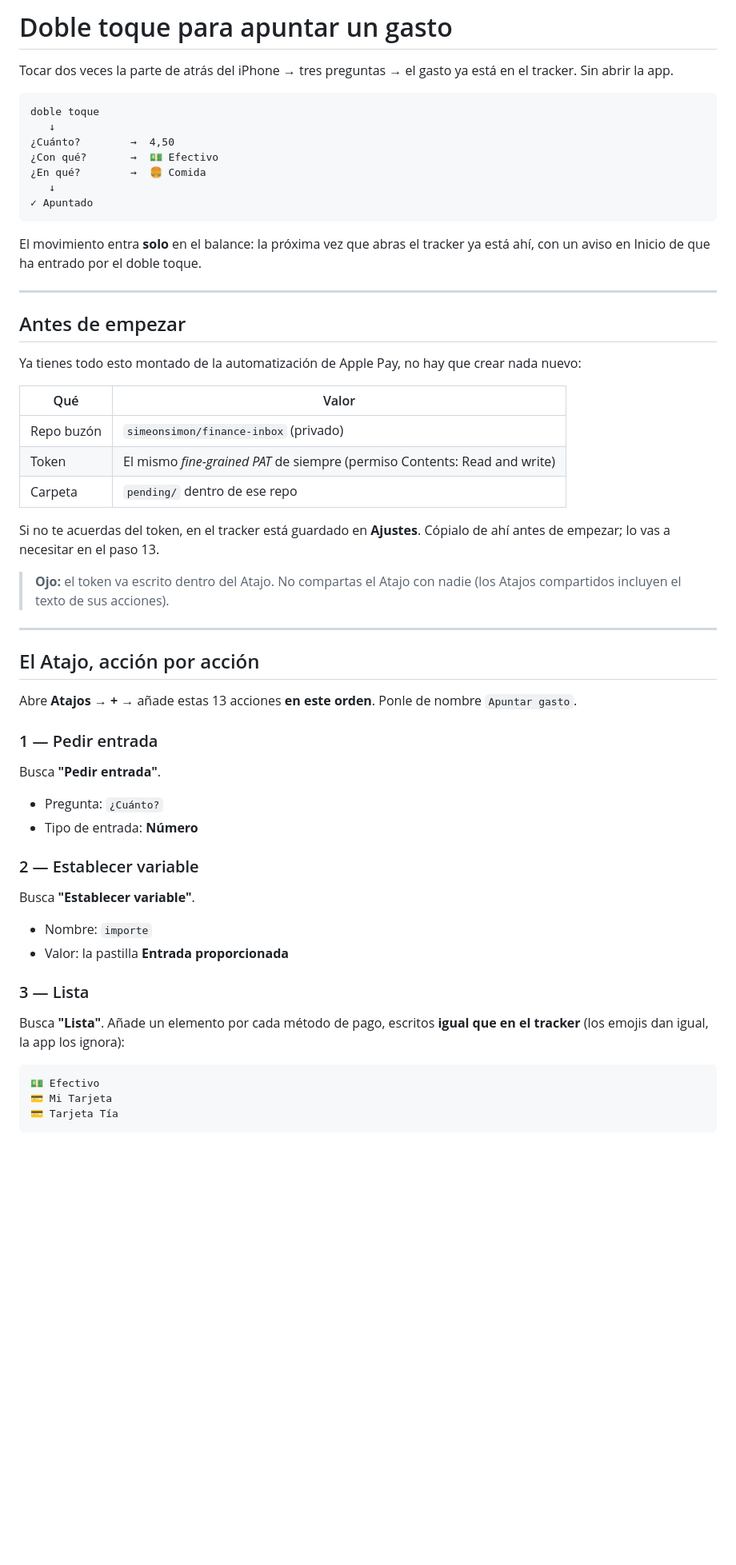
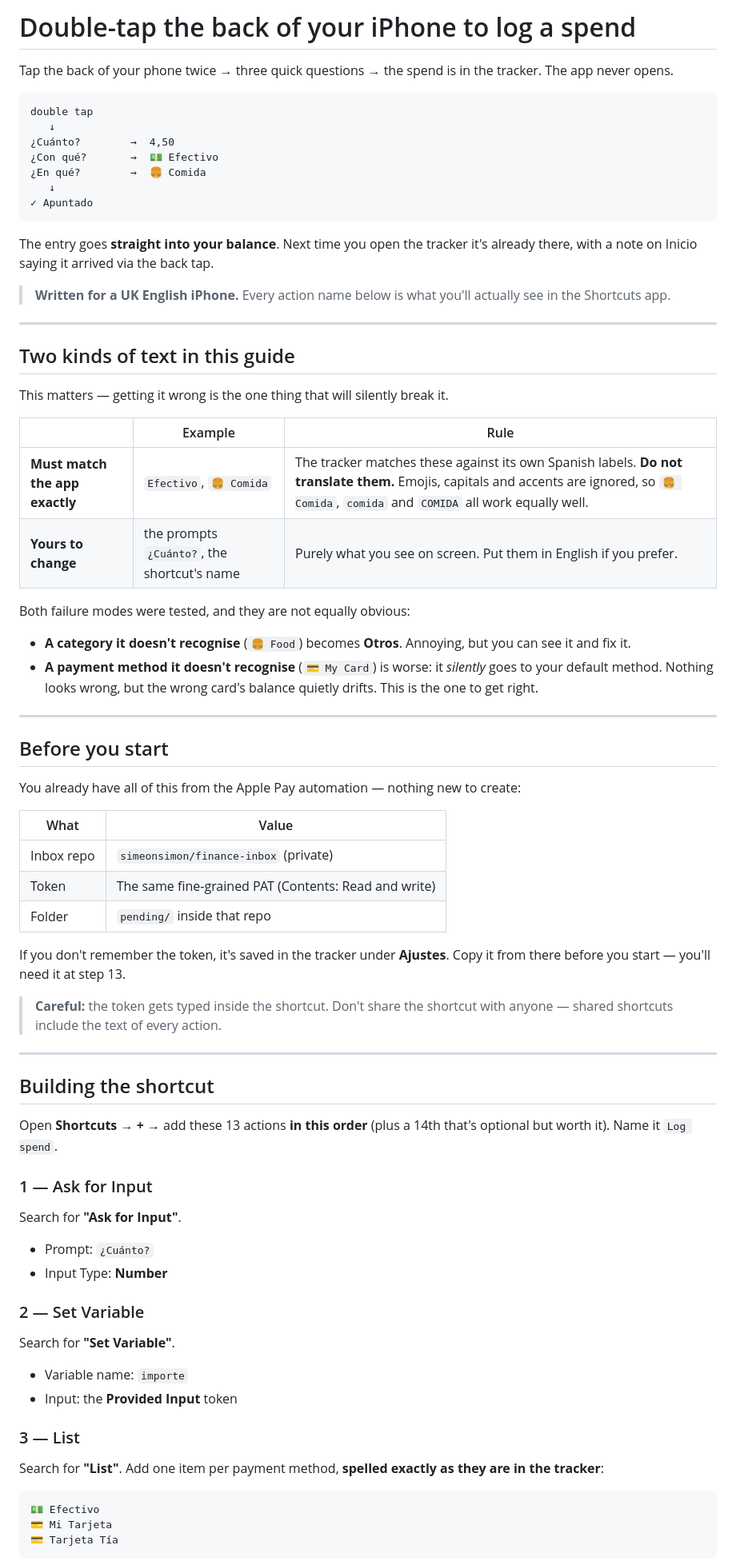
Before and after one commit to simeonsimon/finance, a Markdown page: back-tap-setup.md, the part around one of its changes. Shown at 80% size. Rendered like a GitHub page; blank space fills up the shorter version.

````diff
--- a/back-tap-setup.md
+++ b/back-tap-setup.md
@@ -1,10 +1,10 @@
-# Doble toque para apuntar un gasto
+# Double-tap the back of your iPhone to log a spend
 
-Tocar dos veces la parte de atrás del iPhone → tres preguntas → el gasto ya está
-en el tracker. Sin abrir la app.
+Tap the back of your phone twice → three quick questions → the spend is in the
+tracker. The app never opens.
 
 ```
-doble toque
+double tap
    ↓
 ¿Cuánto?        →  4,50
 ¿Con qué?       →  💵 Efectivo
@@ -13,48 +13,69 @@ doble toque
 ✓ Apuntado
 ```
 
-El movimiento entra **solo** en el balance: la próxima vez que abras el tracker
-ya está ahí, con un aviso en Inicio de que ha entrado por el doble toque.
+The entry goes **straight into your balance**. Next time you open the tracker
+it's already there, with a note on Inicio saying it arrived via the back tap.
+
+> **Written for a UK English iPhone.** Every action name below is what you'll
+> actually see in the Shortcuts app.
 
 ---
 
-## Antes de empezar
+## Two kinds of text in this guide
 
-Ya tienes todo esto montado de la automatización de Apple Pay, no hay que
-crear nada nuevo:
+This matters — getting it wrong is the one thing that will silently break it.
 
-| Qué | Valor |
-|---|---|
-| Repo buzón | `simeonsimon/finance-inbox` (privado) |
-| Token | El mismo *fine-grained PAT* de siempre (permiso Contents: Read and write) |
-| Carpeta | `pending/` dentro de ese repo |
+| | Example | Rule |
+|---|---|---|
+| **Must match the app exactly** | `Efectivo`, `🍔 Comida` | The tracker matches these against its own Spanish labels. **Do not translate them.** Emojis, capitals and accents are ignored, so `🍔 Comida`, `comida` and `COMIDA` all work equally well. |
+| **Yours to change** | the prompts `¿Cuánto?`, the shortcut's name | Purely what you see on screen. Put them in English if you prefer. |
 
-Si no te acuerdas del token, en el tracker está guardado en **Ajustes**. Cópialo
-de ahí antes de empezar; lo vas a necesitar en el paso 13.
+Both failure modes were tested, and they are not equally obvious:
 
-> **Ojo:** el token va escrito dentro del Atajo. No compartas el Atajo con nadie
-> (los Atajos compartidos incluyen el texto de sus acciones).
+- **A category it doesn't recognise** (`🍔 Food`) becomes **Otros**. Annoying,
+  but you can see it and fix it.
+- **A payment method it doesn't recognise** (`💳 My Card`) is worse: it
+  *silently* goes to your default method. Nothing looks wrong, but the wrong
+  card's balance quietly drifts. This is the one to get right.
 
 ---
 
-## El Atajo, acción por acción
+## Before you start
 
-Abre **Atajos** → **+** → añade estas 13 acciones **en este orden**.
-Ponle de nombre `Apuntar gasto`.
+You already have all of this from the Apple Pay automation — nothing new to create:
 
-### 1 — Pedir entrada
-Busca **"Pedir entrada"**.
-- Pregunta: `¿Cuánto?`
-- Tipo de entrada: **Número**
+| What | Value |
+|---|---|
+| Inbox repo | `simeonsimon/finance-inbox` (private) |
+| Token | The same fine-grained PAT (Contents: Read and write) |
+| Folder | `pending/` inside that repo |
 
-### 2 — Establecer variable
-Busca **"Establecer variable"**.
-- Nombre: `importe`
-- Valor: la pastilla **Entrada proporcionada**
+If you don't remember the token, it's saved in the tracker under **Ajustes**.
+Copy it from there before you start — you'll need it at step 13.
 
-### 3 — Lista
-Busca **"Lista"**. Añade un elemento por cada método de pago, escritos
-**igual que en el tracker** (los emojis dan igual, la app los ignora):
+> **Careful:** the token gets typed inside the shortcut. Don't share the
+> shortcut with anyone — shared shortcuts include the text of every action.
+
+---
+
+## Building the shortcut
+
+Open **Shortcuts** → **+** → add these 13 actions **in this order** (plus a
+14th that's optional but worth it). Name it `Log spend`.
+
+### 1 — Ask for Input
+Search for **"Ask for Input"**.
+- Prompt: `¿Cuánto?`
+- Input Type: **Number**
+
+### 2 — Set Variable
+Search for **"Set Variable"**.
+- Variable name: `importe`
+- Input: the **Provided Input** token
+
+### 3 — List
+Search for **"List"**. Add one item per payment method, **spelled exactly as
+they are in the tracker**:
 
 ```
 💵 Efectivo
````
Also changed, not shown: other parts of back-tap-setup.md (+104 -101 lines).
